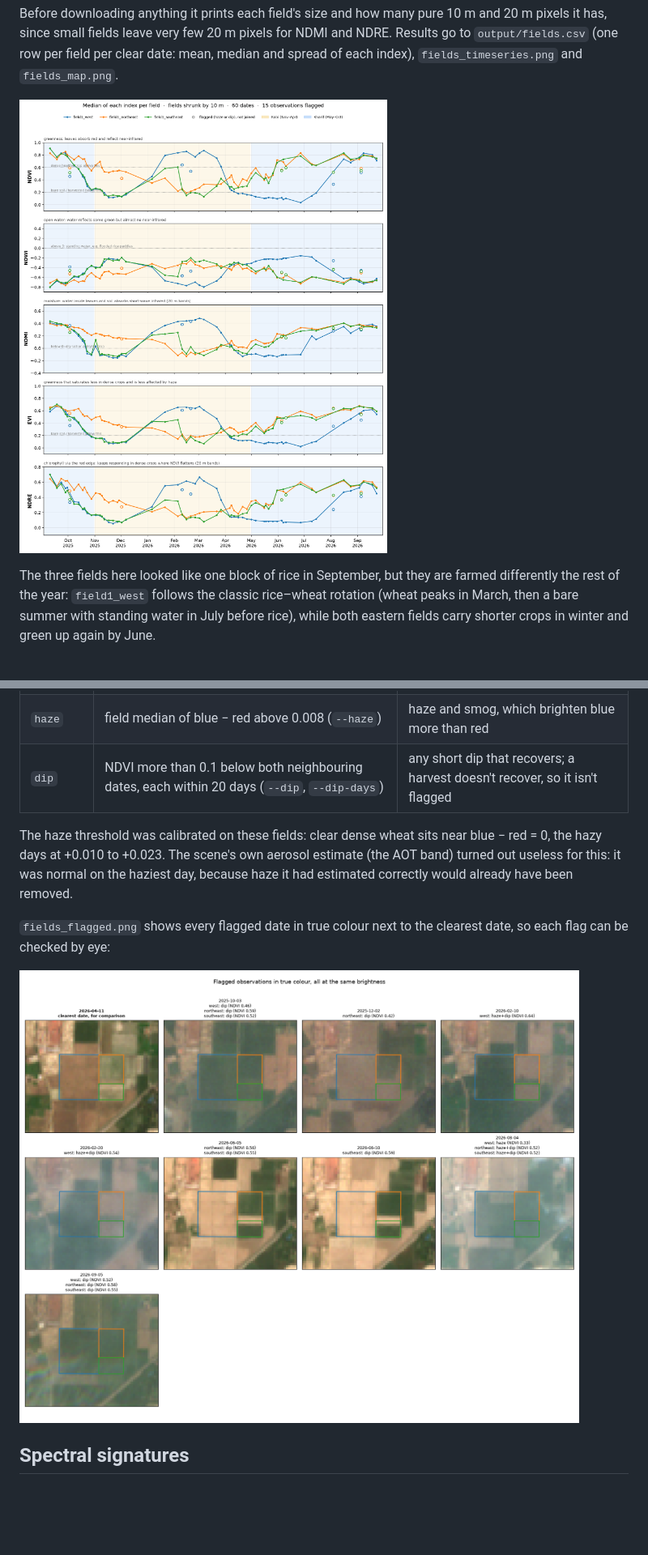
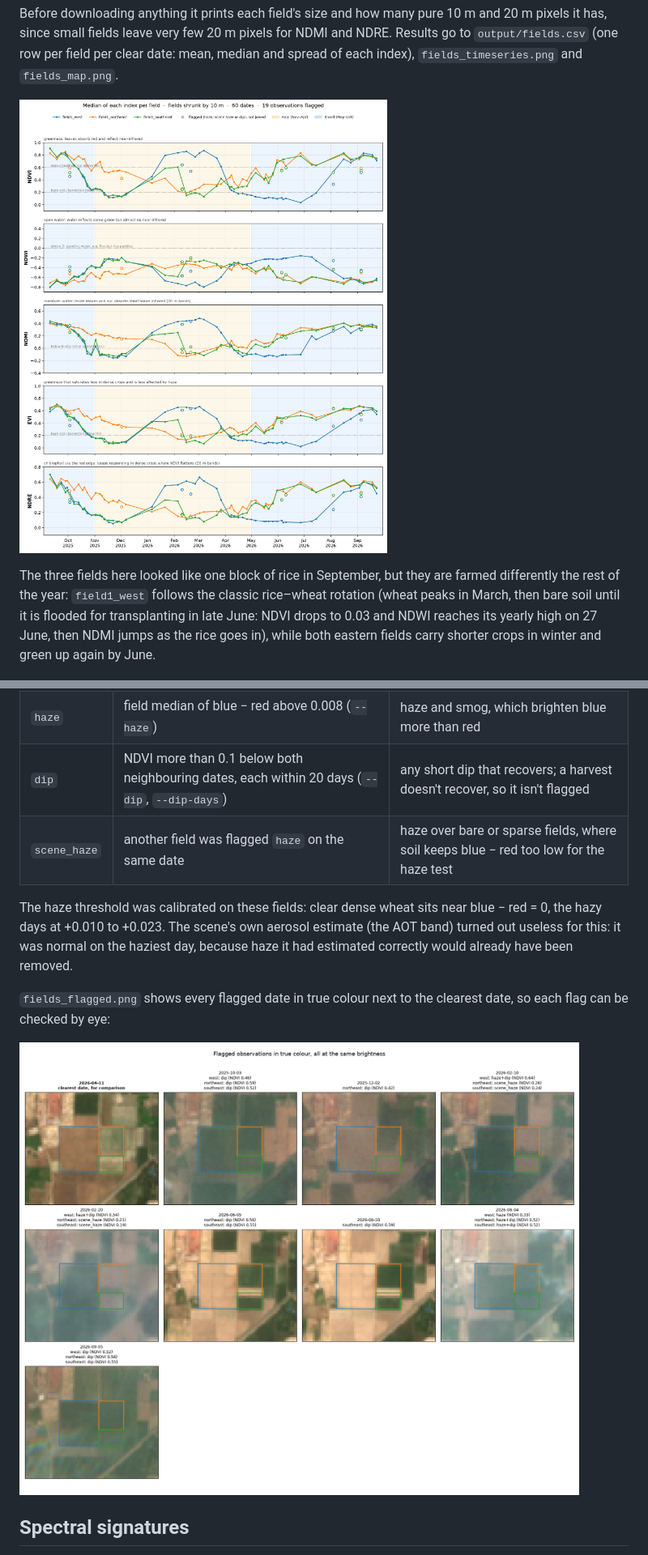
Before and after one commit to mburhankhan101-glitch/crop_project, a Markdown page: README.md, 2 parts joined by grey strips. Shown at 81% size. Drawn GitHub-style; pictures changed too: output/fields_flagged.png, output/fields_timeseries.png; blank space fills up the shorter version.

```diff
--- a/README.md
+++ b/README.md
@@ -102,7 +102,8 @@ of each index), `fields_timeseries.png` and `fields_map.png`.
 
 The three fields here looked like one block of rice in September, but they are farmed
 differently the rest of the year: `field1_west` follows the classic rice–wheat rotation
-(wheat peaks in March, then a bare summer with standing water in July before rice),
+(wheat peaks in March, then bare soil until it is flooded for transplanting in late June:
+NDVI drops to 0.03 and NDWI reaches its yearly high on 27 June, then NDMI jumps as the rice goes in),
 while both eastern fields carry shorter crops in winter and green up again by June.
 
 ![Field boundaries on true colour and NDVI](output/fields_map.png)
@@ -119,6 +120,7 @@ hollow points on the chart):
 | Cloud edges | grow SCL cloud and shadow by 2 pixels (`--cloud-buffer`) | the fringe around clouds |
 | `haze` | field median of blue − red above 0.008 (`--haze`) | haze and smog, which brighten blue more than red |
 | `dip` | NDVI more than 0.1 below both neighbouring dates, each within 20 days (`--dip`, `--dip-days`) | any short dip that recovers; a harvest doesn't recover, so it isn't flagged |
+| `scene_haze` | another field was flagged `haze` on the same date | haze over bare or sparse fields, where soil keeps blue − red too low for the haze test |
 
 The haze threshold was calibrated on these fields: clear dense wheat sits near blue − red = 0,
 the hazy days at +0.010 to +0.023. The scene's own aerosol estimate (the AOT band) turned out
```
Also changed, not shown: 2 other files.
